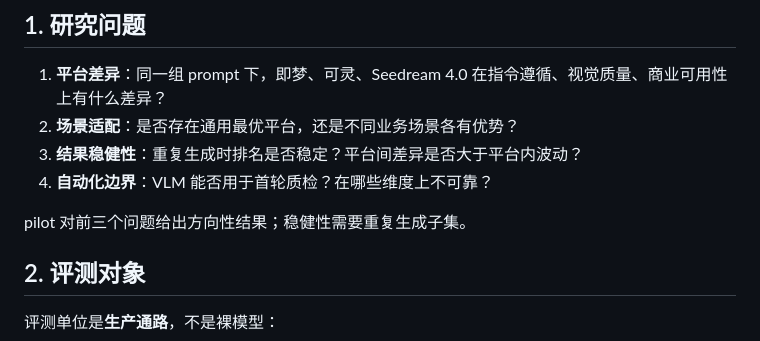
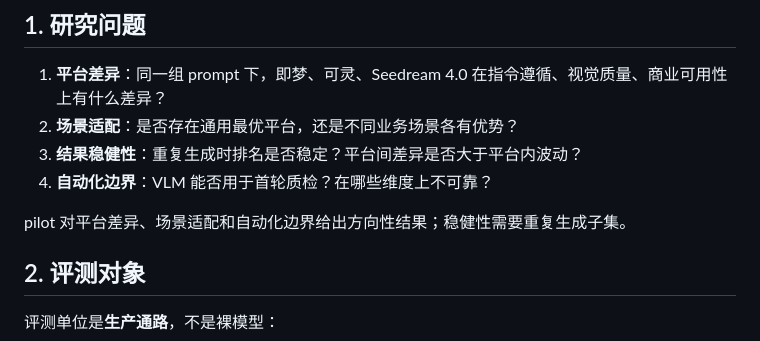
Before and after one commit to lhh737/aigc-image-quality-ops, a Markdown page: docs/methodology.md, the part around the change. GitHub-like rendering.

Commit message:
docs: polish quick start and methodology wording
Co-Authored-By: Claude Code <noreply@anthropic.com>

```diff
--- a/docs/methodology.md
+++ b/docs/methodology.md
@@ -7,7 +7,7 @@
 3. **结果稳健性**：重复生成时排名是否稳定？平台间差异是否大于平台内波动？
 4. **自动化边界**：VLM 能否用于首轮质检？在哪些维度上不可靠？
 
-pilot 对前三个问题给出方向性结果；稳健性需要重复生成子集。
+pilot 对平台差异、场景适配和自动化边界给出方向性结果；稳健性需要重复生成子集。
 
 ## 2. 评测对象
 
```
Also changed, not shown: README.en.md (+4 -1 lines), README.md (+4 -1 lines).
